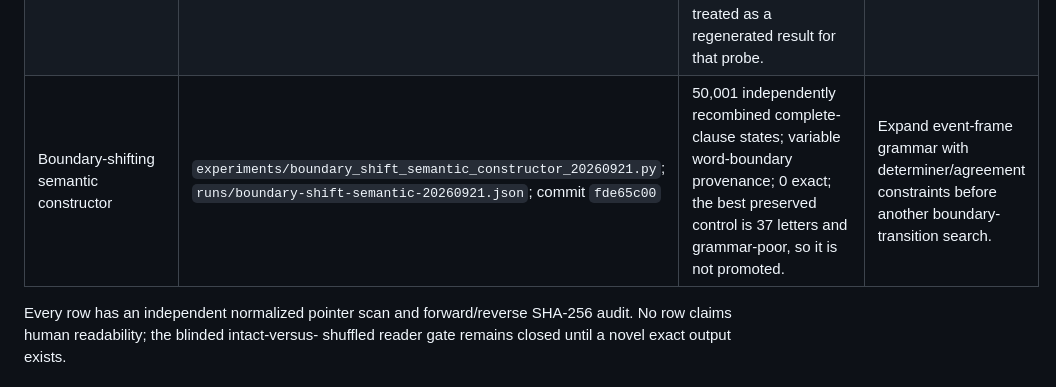
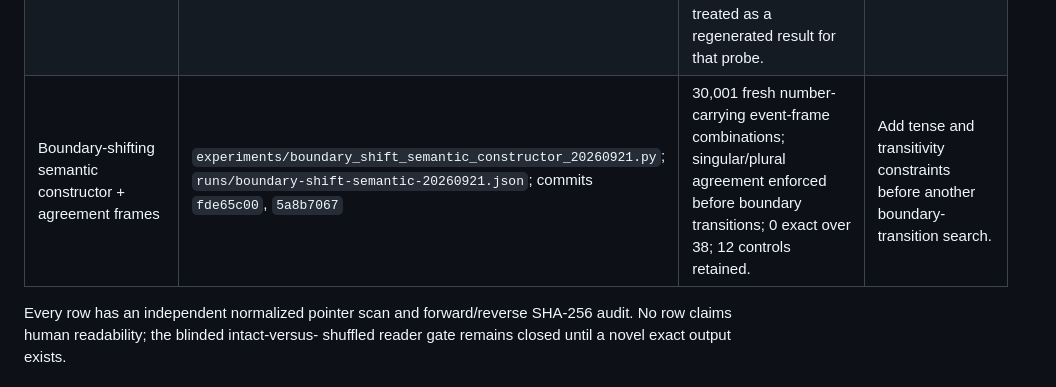
Before and after one commit to EricSpencer00/palindrome-sentence-generator, a Markdown page: docs/CONSTRUCTION-QUEUE-20260921.md, the part around the change. Rendered like a GitHub page.

Commit message:
Track agreement-frame boundary search

```diff
--- a/docs/CONSTRUCTION-QUEUE-20260921.md
+++ b/docs/CONSTRUCTION-QUEUE-20260921.md
@@ -12,7 +12,7 @@ intact-prose output can enter the reader package.
 | CFG forest character trie DP | `experiments/english_cfg_forest_char_trie_dp_20260921.py`; `runs/english-cfg-forest-char-trie-dp-20260921.json`; commits `ad43dff3`, `3f28544e` | 10,889 generated CFG sentences, 696,896 residual-bucketed forest pairs; all live-pruned; 0 exact; 39-letter intact controls retained. | Add dependency/role-conditioned templates rather than another undifferentiated forest widening. |
 | Dependency-template recombination + live role queue | `experiments/dependency_template_recombination_20260921.py`; `runs/dependency-template-recombination-20260921.json`; commits `a053b4b2`, `21f22583`, `f9d64e85`, `c1960fe0` | 24 extracted frames; 487,872 six-clause recombinations; maximum 91 letters; live character checks now happen during role emission; 0 exact. | Expand the queue with richer dependency valency and a broader independent frame bank. |
 | Corpus role-bank online CSP + varied relative geometry | `experiments/corpus_role_online_csp_20260921.py`; `runs/corpus-role-online-csp-20260921.json`; commits `dcc29a34`, `530b0c68`, `0341845b`, `043c4506`, `ac0a7542`, `38ddd174`, `067debb4` | 46 controls and six held-out relative-clause geometries; 67,395,870 live-CSP nodes; typed antecedent/marker/verb attachment retained; 0 exact. The new geometry probe finds zero admissible vectors for the final relative template; the prior JSON is explicitly not treated as a regenerated result for that probe. | Add lexical forward-checking only after a nonempty relative geometry family is synthesized. |
-| Boundary-shifting semantic constructor | `experiments/boundary_shift_semantic_constructor_20260921.py`; `runs/boundary-shift-semantic-20260921.json`; commit `fde65c00` | 50,001 independently recombined complete-clause states; variable word-boundary provenance; 0 exact; the best preserved control is 37 letters and grammar-poor, so it is not promoted. | Expand event-frame grammar with determiner/agreement constraints before another boundary-transition search. |
+| Boundary-shifting semantic constructor + agreement frames | `experiments/boundary_shift_semantic_constructor_20260921.py`; `runs/boundary-shift-semantic-20260921.json`; commits `fde65c00`, `5a8b7067` | 30,001 fresh number-carrying event-frame combinations; singular/plural agreement enforced before boundary transitions; 0 exact over 38; 12 controls retained. | Add tense and transitivity constraints before another boundary-transition search. |
 
 Every row has an independent normalized pointer scan and forward/reverse
 SHA-256 audit. No row claims human readability; the blinded intact-versus-
```
